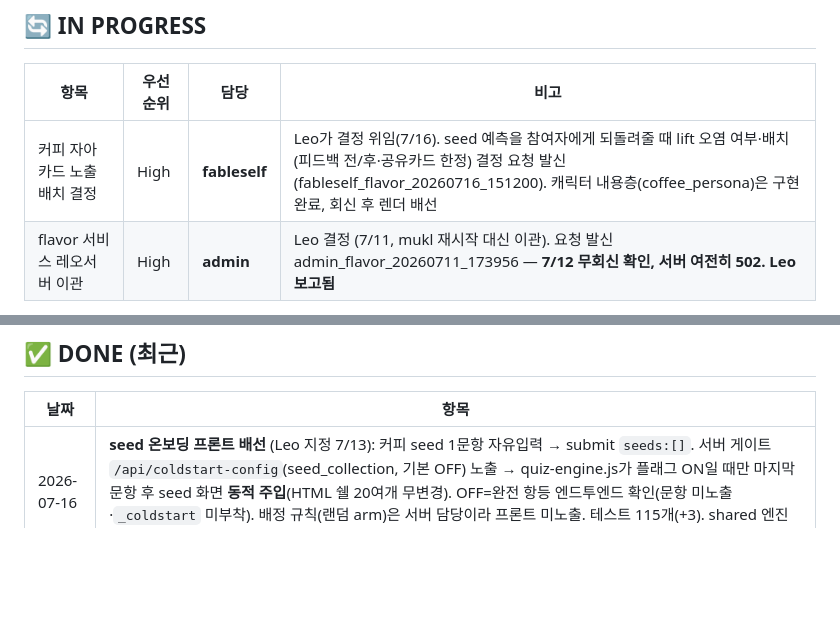
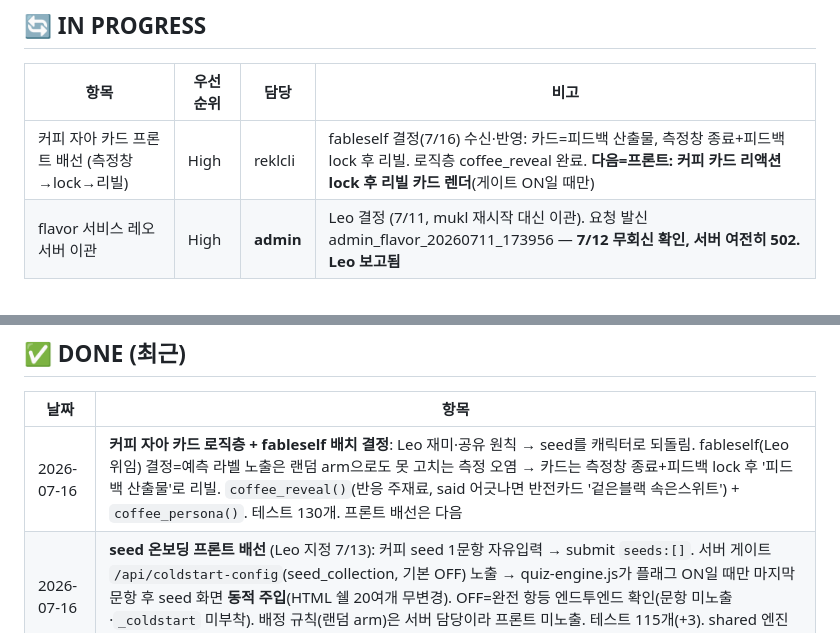
Before and after one commit to arkedia77/flavor, a Markdown page: KANBAN.md, 2 parts joined by grey strips. GitHub-like rendering; blank space fills up the shorter version.

Commit message:
chore: KANBAN — 커피 자아 카드 로직층+fableself 결정 완료, 프론트 배선 다음

```diff
--- a/KANBAN.md
+++ b/KANBAN.md
@@ -9,7 +9,7 @@
 
 | 항목 | 우선순위 | 담당 | 비고 |
 |------|---------|------|------|
-| 커피 자아 카드 노출 배치 결정 | High | **fableself** | Leo가 결정 위임(7/16). seed 예측을 참여자에게 되돌려줄 때 lift 오염 여부·배치(피드백 전/후·공유카드 한정) 결정 요청 발신(fableself_flavor_20260716_151200). 캐릭터 내용층(coffee_persona)은 구현 완료, 회신 후 렌더 배선 |
+| 커피 자아 카드 프론트 배선 (측정창→lock→리빌) | High | reklcli | fableself 결정(7/16) 수신·반영: 카드=피드백 산출물, 측정창 종료+피드백 lock 후 리빌. 로직층 coffee_reveal 완료. **다음=프론트: 커피 카드 리액션 lock 후 리빌 카드 렌더**(게이트 ON일 때만) |
 | flavor 서비스 레오서버 이관 | High | **admin** | Leo 결정 (7/11, mukl 재시작 대신 이관). 요청 발신 admin_flavor_20260711_173956 — **7/12 무회신 확인, 서버 여전히 502. Leo 보고됨** |
 
 > **Leo 결정 (7/10)**: 실데이터 수집은 0으로 리셋 후 재시작. 그 전에 이론·가설 완전 검증.
@@ -49,6 +49,7 @@
 
 | 날짜 | 항목 |
 |------|------|
+| 2026-07-16 | **커피 자아 카드 로직층 + fableself 배치 결정**: Leo 재미·공유 원칙 → seed를 캐릭터로 되돌림. fableself(Leo 위임) 결정=예측 라벨 노출은 랜덤 arm으로도 못 고치는 측정 오염 → 카드는 측정창 종료+피드백 lock 후 '피드백 산출물'로 리빌. `coffee_reveal()`(반응 주재료, said 어긋나면 반전카드 '겉은블랙 속은스위트') + `coffee_persona()`. 테스트 130개. 프론트 배선은 다음 |
 | 2026-07-16 | **seed 온보딩 프론트 배선** (Leo 지정 7/13): 커피 seed 1문항 자유입력 → submit `seeds:[]`. 서버 게이트 `/api/coldstart-config`(seed_collection, 기본 OFF) 노출 → quiz-engine.js가 플래그 ON일 때만 마지막 문항 후 seed 화면 **동적 주입**(HTML 쉘 20여개 무변경). OFF=완전 항등 엔드투엔드 확인(문항 미노출·`_coldstart` 미부착). 배정 규칙(랜덤 arm)은 서버 담당이라 프론트 미노출. 테스트 115개(+3). shared 엔진 vol4~20 커버, 레거시 vol2/vol3·종합설문은 별도 JS라 이후 확장 |
 | 2026-07-13 | **콜드스타트 커피 축 정직화 + 키워드 교정** (페플셀프 점검 Q1·Q3·Q6, Leo 승인): 쓴맛형/산미형 → 진한 블랙형/부드러운 스위트형(축 a=우유·단맛 유무). 핸드드립·산미=축 b 예약어 분리. seed 패밀리 계상+총 LR 캡 3배. pivot 변수화. 심볼 전수 동기, 테스트 112개 |
 | 2026-07-13 | **콜드스타트 랜덤 arm + seed 수집 + LLM 우도 인터페이스** (페플셀프 점검 Q2/Q3 반영, Leo "①리셋 전 필수" 선택): 리셋 순간부터 켜야 소급 가능한 2건 게이트형 구현. apply_random_arm(OFF=완전 항등) + config/coldstart_arm.json + submit 배선(seeds→results._coldstart) + lift 하네스 --arm random 무교란 필터 + build_llm_infer. 설계서 docs/COLDSTART_MEASUREMENT_DESIGN.md. 테스트 20개(전체 107). OFF/ON 엔드투엔드 스모크 확인. 커밋 push 완료 |
```
